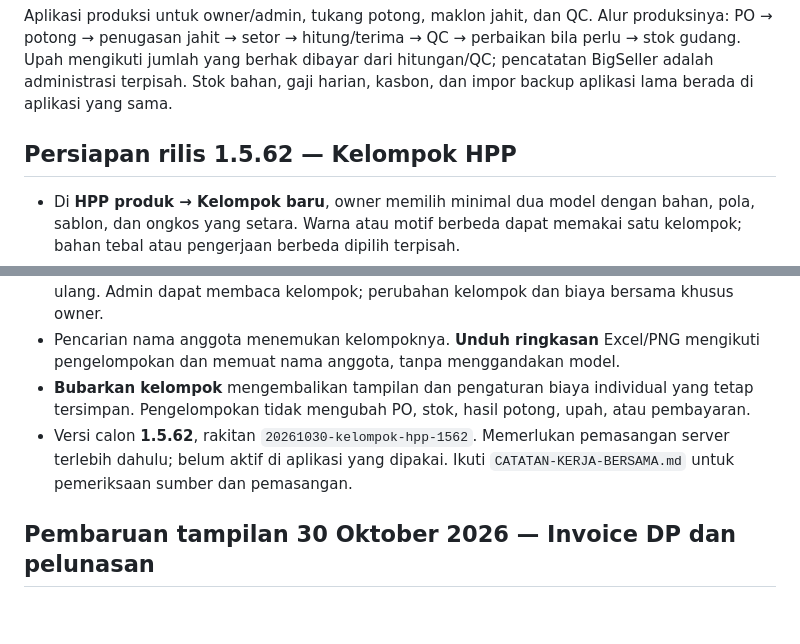
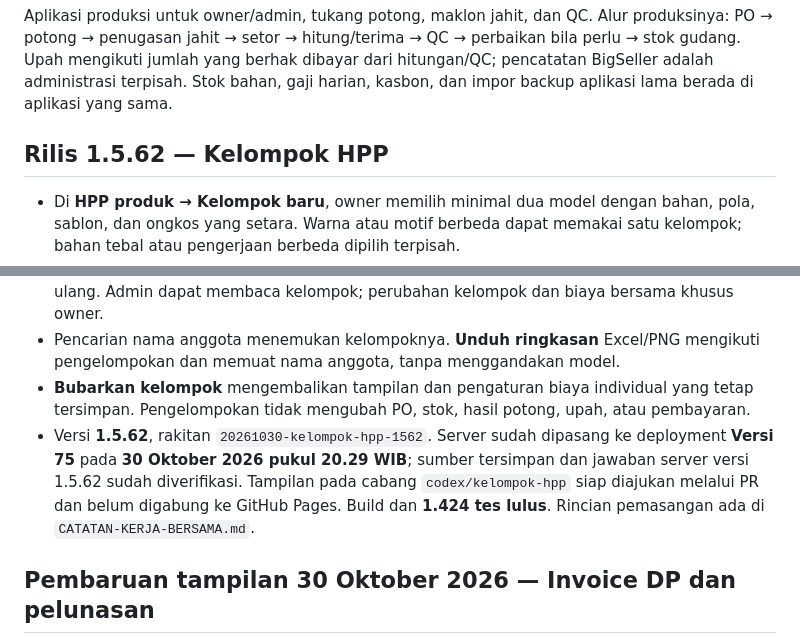
Before and after one commit to soldierapparelid/produksi, a Markdown page: README.md, 2 parts joined by grey strips. Rendered like a GitHub page; blank space fills up the shorter version.

Commit message:
Record verified HPP group server deployment

```diff
--- a/README.md
+++ b/README.md
@@ -2,14 +2,14 @@
 
 Aplikasi produksi untuk owner/admin, tukang potong, maklon jahit, dan QC. Alur produksinya: PO → potong → penugasan jahit → setor → hitung/terima → QC → perbaikan bila perlu → stok gudang. Upah mengikuti jumlah yang berhak dibayar dari hitungan/QC; pencatatan BigSeller adalah administrasi terpisah. Stok bahan, gaji harian, kasbon, dan impor backup aplikasi lama berada di aplikasi yang sama.
 
-## Persiapan rilis 1.5.62 — Kelompok HPP
+## Rilis 1.5.62 — Kelompok HPP
 
 - Di **HPP produk → Kelompok baru**, owner memilih minimal dua model dengan bahan, pola, sablon, dan ongkos yang setara. Warna atau motif berbeda dapat memakai satu kelompok; bahan tebal atau pengerjaan berbeda dipilih terpisah.
 - Kelompok tampil satu baris. **Atur anggota** menampilkan model yang mengikuti acuan. Kain dan potong memakai **total biaya acuan XL ÷ total hasil XL** dari anggota dengan acuan XL tercatat, lalu berlaku untuk semua anggota dan ukuran. Model tanpa acuan XL mengikuti kelompok; hasil ukuran lain tidak dicampurkan ke rata-rata XL.
 - Ongkos jahit, biaya lain, dan margin disimpan sekali melalui **Simpan biaya bersama**. Acuan yang belum lengkap tetap ditandai perkiraan. Mengubah anggota meminta pemeriksaan biaya ulang. Admin dapat membaca kelompok; perubahan kelompok dan biaya bersama khusus owner.
 - Pencarian nama anggota menemukan kelompoknya. **Unduh ringkasan** Excel/PNG mengikuti pengelompokan dan memuat nama anggota, tanpa menggandakan model.
 - **Bubarkan kelompok** mengembalikan tampilan dan pengaturan biaya individual yang tetap tersimpan. Pengelompokan tidak mengubah PO, stok, hasil potong, upah, atau pembayaran.
-- Versi calon **1.5.62**, rakitan `20261030-kelompok-hpp-1562`. Memerlukan pemasangan server terlebih dahulu; belum aktif di aplikasi yang dipakai. Ikuti `CATATAN-KERJA-BERSAMA.md` untuk pemeriksaan sumber dan pemasangan.
+- Versi **1.5.62**, rakitan `20261030-kelompok-hpp-1562`. Server sudah dipasang ke deployment **Versi 75** pada **30 Oktober 2026 pukul 20.29 WIB**; sumber tersimpan dan jawaban server versi 1.5.62 sudah diverifikasi. Tampilan pada cabang `codex/kelompok-hpp` siap diajukan melalui PR dan belum digabung ke GitHub Pages. Build dan **1.424 tes lulus**. Rincian pemasangan ada di `CATATAN-KERJA-BERSAMA.md`.
 
 ## Pembaruan tampilan 30 Oktober 2026 — Invoice DP dan pelunasan
 
```
Also changed, not shown: CATATAN-KERJA-BERSAMA.md (+11 -11 lines).
